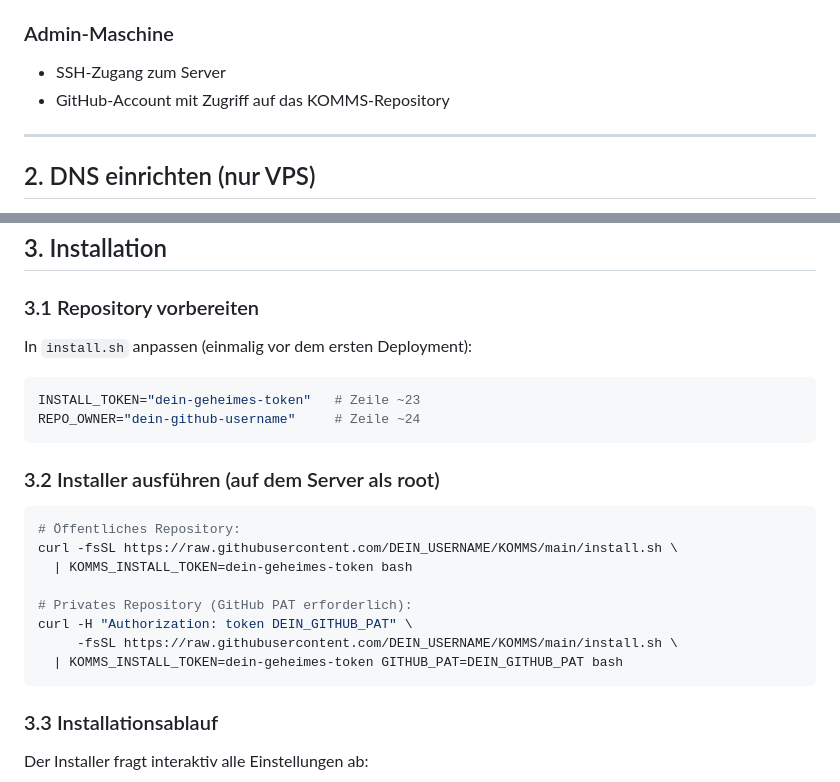
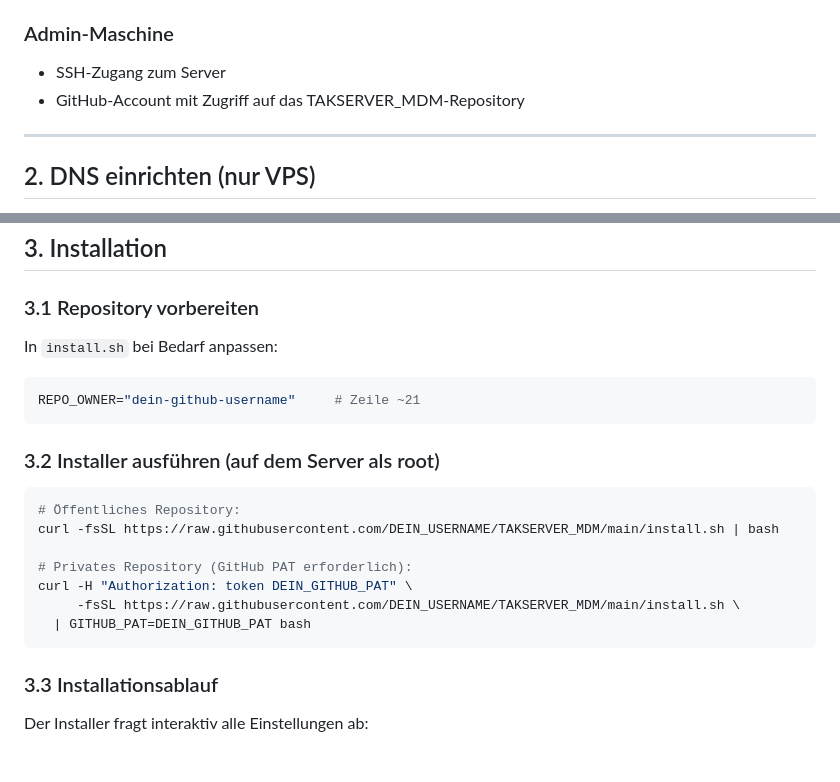
Before and after one commit to GUMMIIII/TAKSERVER_MDM, a Markdown page: WORKFLOW.md, 2 parts joined by grey strips. Rendered like a GitHub page; blank space fills up the shorter version.

````diff
--- a/WORKFLOW.md
+++ b/WORKFLOW.md
@@ -37,7 +37,7 @@
 ### Admin-Maschine
 
 - SSH-Zugang zum Server
-- GitHub-Account mit Zugriff auf das KOMMS-Repository
+- GitHub-Account mit Zugriff auf das TAKSERVER_MDM-Repository
 
 ---
 
@@ -69,24 +69,22 @@ dig +short auth.domain.de      # muss die VPS-IP zurückgeben
 
 ### 3.1 Repository vorbereiten
 
-In `install.sh` anpassen (einmalig vor dem ersten Deployment):
+In `install.sh` bei Bedarf anpassen:
 
 ```bash
-INSTALL_TOKEN="dein-geheimes-token"   # Zeile ~23
-REPO_OWNER="dein-github-username"     # Zeile ~24
+REPO_OWNER="dein-github-username"     # Zeile ~21
 ```
 
 ### 3.2 Installer ausführen (auf dem Server als root)
 
 ```bash
 # Öffentliches Repository:
-curl -fsSL https://raw.githubusercontent.com/DEIN_USERNAME/KOMMS/main/install.sh \
-  | KOMMS_INSTALL_TOKEN=dein-geheimes-token bash
+curl -fsSL https://raw.githubusercontent.com/DEIN_USERNAME/TAKSERVER_MDM/main/install.sh | bash
 
 # Privates Repository (GitHub PAT erforderlich):
 curl -H "Authorization: token DEIN_GITHUB_PAT" \
-     -fsSL https://raw.githubusercontent.com/DEIN_USERNAME/KOMMS/main/install.sh \
-  | KOMMS_INSTALL_TOKEN=dein-geheimes-token GITHUB_PAT=DEIN_GITHUB_PAT bash
+     -fsSL https://raw.githubusercontent.com/DEIN_USERNAME/TAKSERVER_MDM/main/install.sh \
+  | GITHUB_PAT=DEIN_GITHUB_PAT bash
 ```
 
 ### 3.3 Installationsablauf
````
Also changed, not shown: README.md (+5 -9 lines).
